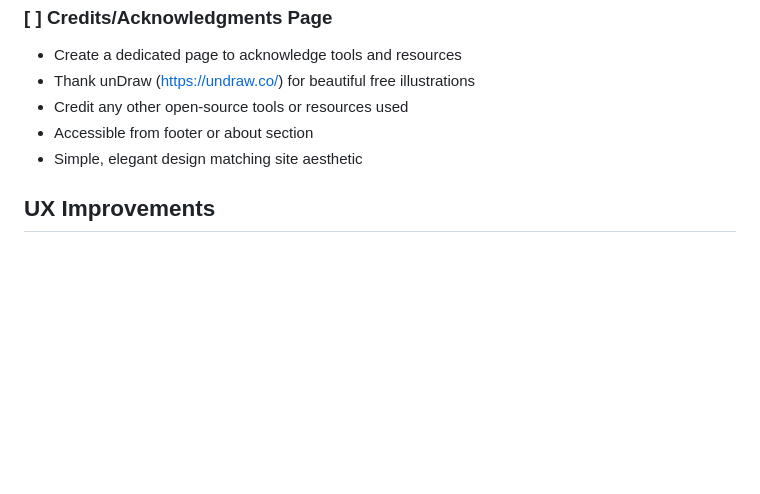
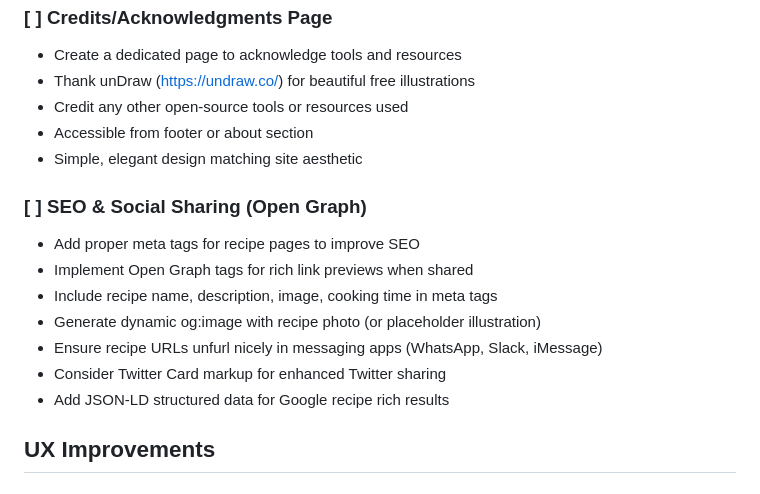
Before and after one commit to jameslafa/biteme, a Markdown page: documentation/ROADMAP.md, the part around the change. GitHub-like rendering; blank space fills up the shorter version.

Commit message:
Add SEO and social sharing to roadmap

```diff
--- a/documentation/ROADMAP.md
+++ b/documentation/ROADMAP.md
@@ -105,6 +105,15 @@ This document tracks feature ideas and improvements for BiteMe. Mark items as co
 - Accessible from footer or about section
 - Simple, elegant design matching site aesthetic
 
+### [ ] SEO & Social Sharing (Open Graph)
+- Add proper meta tags for recipe pages to improve SEO
+- Implement Open Graph tags for rich link previews when shared
+- Include recipe name, description, image, cooking time in meta tags
+- Generate dynamic og:image with recipe photo (or placeholder illustration)
+- Ensure recipe URLs unfurl nicely in messaging apps (WhatsApp, Slack, iMessage)
+- Consider Twitter Card markup for enhanced Twitter sharing
+- Add JSON-LD structured data for Google recipe rich results
+
 ## UX Improvements
 
 ### [x] Improve Ingredient Checkbox Flow
```
